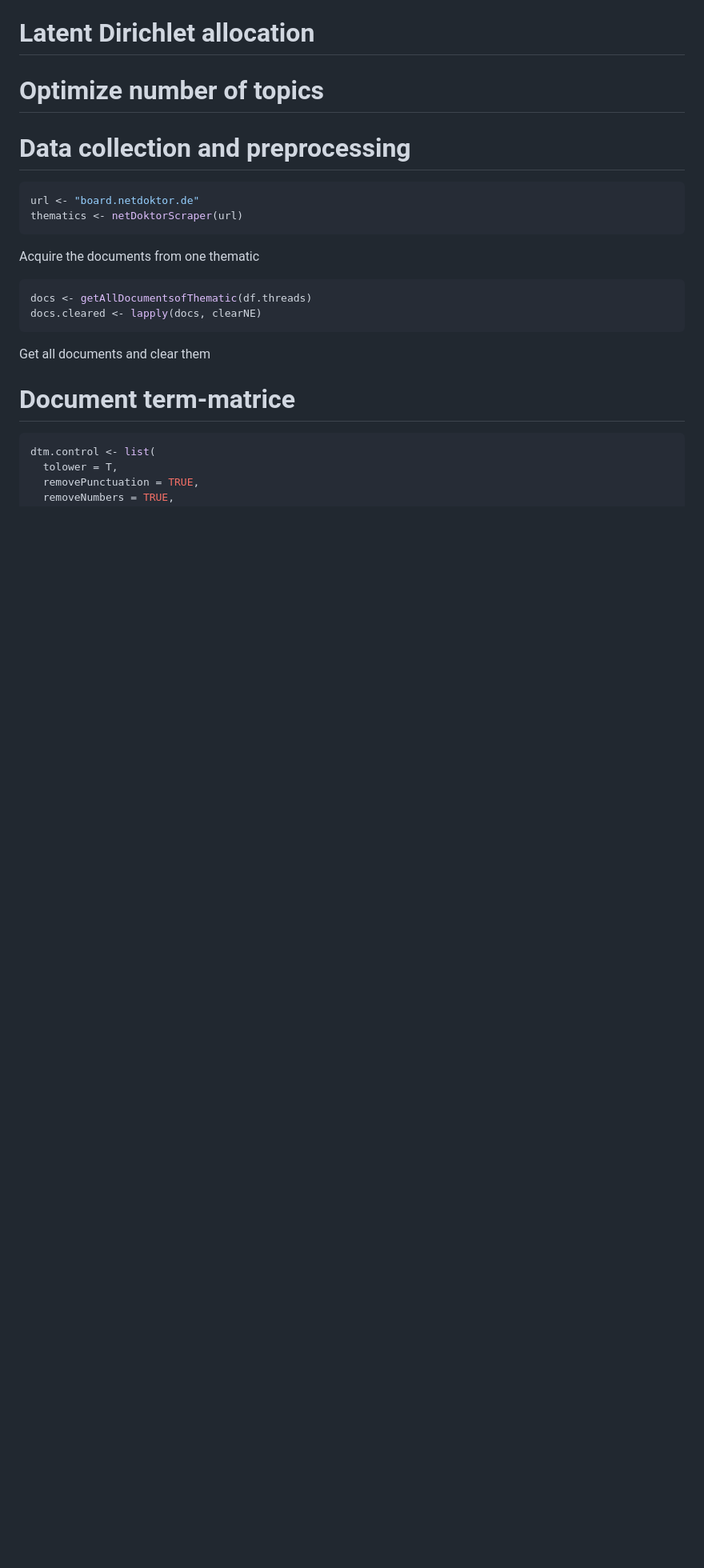
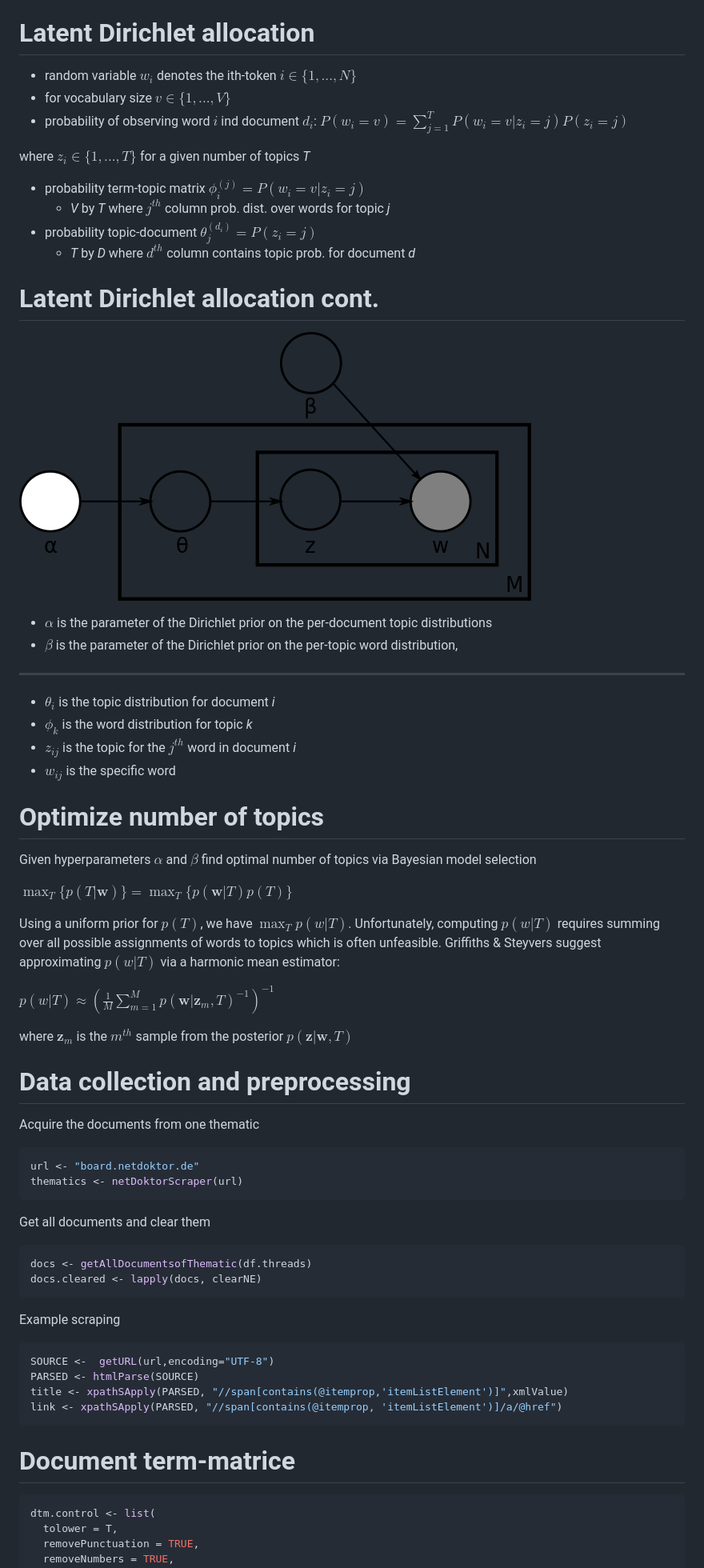
Before and after one commit to g4challenge/medicalmining, a Markdown page: TM Lukas Huber 2015.md, the part around the change printed below. Shown: that part at 80% size. GitHub-like rendering; pictures changed too: Latent_Dirichlet_allocation.svg.png (added); blank space fills up the shorter version.

````diff
--- a/TM Lukas Huber 2015.md
+++ b/TM Lukas Huber 2015.md
@@ -51,25 +58,65 @@ language (green)
 
 Latent Dirichlet allocation
 ========================================================
+- random variable $w_i$ denotes the ith-token $i \in \{1,...,N\}$
+- for vocabulary size $v \in \{1,...,V\}$
+- probability of observing word $i$ ind document $d_i$:
+$P(w_i = v) = \sum_{j=1}^T P(w_i = v | z_i = j)P(z_i = j)$
+
+where $z_i \in \{1,...,T\}$ for a given number of topics *T*
+- probability term-topic matrix $\phi_i^{(j)} = P(w_i = v | z_i = j)$
+  - *V* by *T* where $j^{th}$ column prob. dist. over words for topic *j*
+- probability topic-document $\theta_j^{(d_i)} = P(z_i = j)$
+  - *T* by *D* where $d^{th}$ column contains topic prob. for document *d*
+
+Latent Dirichlet allocation cont.
+========================================================
+![lda](Latent_Dirichlet_allocation.svg.png)
+- $\alpha$ is the parameter of the Dirichlet prior on the per-document topic distributions
+- $\beta$ is the parameter of the Dirichlet prior on the per-topic word distribution,
+
+***
+
+- $\theta_i$ is the topic distribution for document *i*
+- $\phi_k$  is the word distribution for topic *k*
+- $z_{ij}$ is the topic for the $j^{th}$ word in document *i*
+- $w_{ij}$ is the specific word
 
 Optimize number of topics
 ========================================================
+Given hyperparameters $\alpha$ and $\beta$ find optimal number of topics via Bayesian model selection
+
+$\max_T\{ p(T| \textbf{w}) \} = \max_T\{ p(\textbf{w}|T)p(T) \}$
+
+Using a uniform prior for $p(T)$, we have $\max_T p(w|T)$. Unfortunately, computing $p(w|T)$ requires summing over all possible assignments of words to topics which is often unfeasible. Griffiths & Steyvers suggest approximating $p(w|T)$ via a harmonic mean estimator:
+
+$p(w|T) \approx (\frac{1}{M} \sum^M_{m=1} p(\textbf{w} | \textbf{z}_m, T)^{-1})^{-1}$
+
+where $\mathbf{z}_m$ is the $m^{th}$ sample from the posterior $p(\mathbf{z}|\mathbf{w}, T)$
 
 Data collection and preprocessing
 ========================================================
 
+Acquire the documents from one thematic
 
 ```r
 url <- "board.netdoktor.de"
 thematics <- netDoktorScraper(url)
 ```
-Acquire the documents from one thematic
+Get all documents and clear them
 
 ```r
 docs <- getAllDocumentsofThematic(df.threads)
 docs.cleared <- lapply(docs, clearNE)
 ```
-Get all documents and clear them
+Example scraping
+
+```r
+SOURCE <-  getURL(url,encoding="UTF-8")
+PARSED <- htmlParse(SOURCE)
+title <- xpathSApply(PARSED, "//span[contains(@itemprop,'itemListElement')]",xmlValue)
+link <- xpathSApply(PARSED, "//span[contains(@itemprop, 'itemListElement')]/a/@href")
+```
 
 Document term-matrice
 ========================================================
````
Also changed, not shown: other parts of TM Lukas Huber 2015.md (+30 -9 lines), 5 other files.
